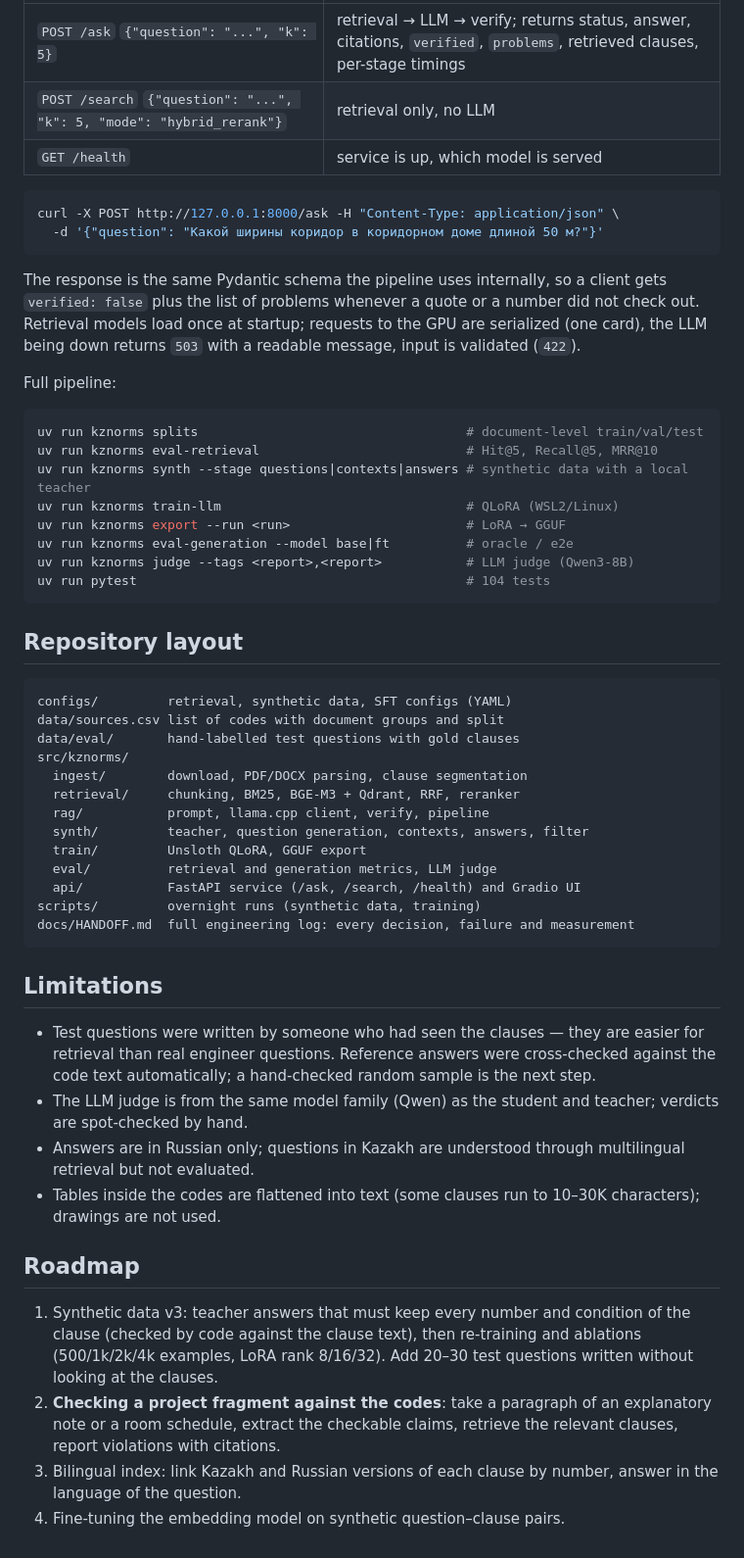
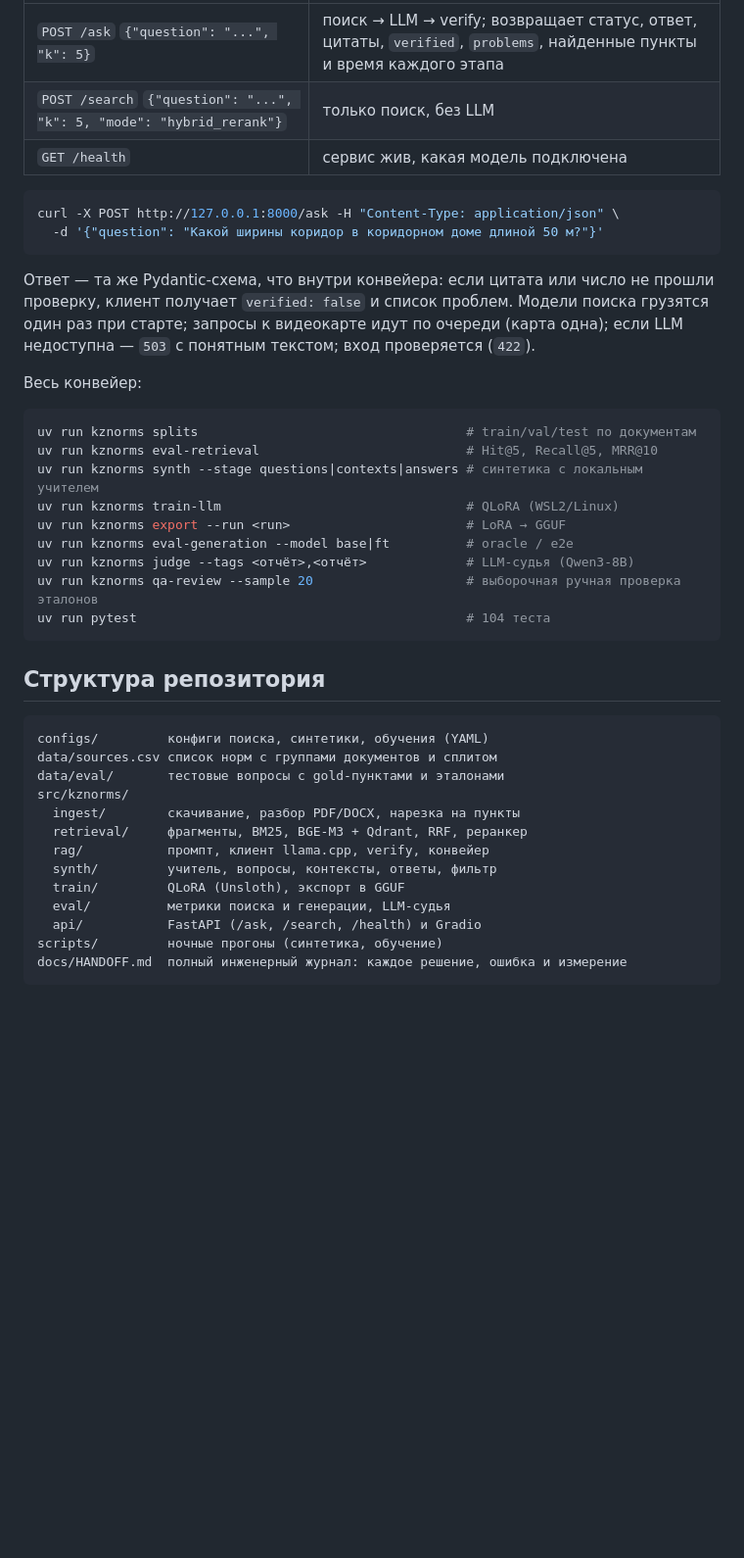
Before and after one commit to BektassovAlisher/kz-norms-llm, a Markdown page: README.md, the part around one of its changes. Shown at 98% size. Drawn GitHub-style; blank space fills up the shorter version.

````diff
--- a/README.md
+++ b/README.md
@@ -142,70 +150,46 @@ uv run kznorms serve             # HTTP API → http://127.0.0.1:8000/docs
 |---|---|
-| `POST /ask` `{"question": "...", "k": 5}` | retrieval → LLM → verify; returns status, answer, citations, `verified`, `problems`, retrieved clauses, per-stage timings |
-| `POST /search` `{"question": "...", "k": 5, "mode": "hybrid_rerank"}` | retrieval only, no LLM |
-| `GET /health` | service is up, which model is served |
+| `POST /ask` `{"question": "...", "k": 5}` | поиск → LLM → verify; возвращает статус, ответ, цитаты, `verified`, `problems`, найденные пункты и время каждого этапа |
+| `POST /search` `{"question": "...", "k": 5, "mode": "hybrid_rerank"}` | только поиск, без LLM |
+| `GET /health` | сервис жив, какая модель подключена |
 
 ```bash
 curl -X POST http://127.0.0.1:8000/ask -H "Content-Type: application/json" \
   -d '{"question": "Какой ширины коридор в коридорном доме длиной 50 м?"}'
 ```
 
-The response is the same Pydantic schema the pipeline uses internally, so a client gets
-`verified: false` plus the list of problems whenever a quote or a number did not check out.
-Retrieval models load once at startup; requests to the GPU are serialized (one card), the
-LLM being down returns `503` with a readable message, input is validated (`422`).
+Ответ — та же Pydantic-схема, что внутри конвейера: если цитата или число не прошли
+проверку, клиент получает `verified: false` и список проблем. Модели поиска грузятся
+один раз при старте; запросы к видеокарте идут по очереди (карта одна); если LLM
+недоступна — `503` с понятным текстом; вход проверяется (`422`).
 
-Full pipeline:
+Весь конвейер:
 
 ```bash
-uv run kznorms splits                                   # document-level train/val/test
+uv run kznorms splits                                   # train/val/test по документам
 uv run kznorms eval-retrieval                           # Hit@5, Recall@5, MRR@10
-uv run kznorms synth --stage questions|contexts|answers # synthetic data with a local teacher
+uv run kznorms synth --stage questions|contexts|answers # синтетика с локальным учителем
 uv run kznorms train-llm                                # QLoRA (WSL2/Linux)
 uv run kznorms export --run <run>                       # LoRA → GGUF
 uv run kznorms eval-generation --model base|ft          # oracle / e2e
-uv run kznorms judge --tags <report>,<report>           # LLM judge (Qwen3-8B)
-uv run pytest                                           # 104 tests
+uv run kznorms judge --tags <отчёт>,<отчёт>             # LLM-судья (Qwen3-8B)
+uv run kznorms qa-review --sample 20                    # выборочная ручная проверка эталонов
+uv run pytest                                           # 104 теста
 ```
 
-## Repository layout
+## Структура репозитория
 
 ```
-configs/         retrieval, synthetic data, SFT configs (YAML)
-data/sources.csv list of codes with document groups and split
-data/eval/       hand-labelled test questions with gold clauses
+configs/         конфиги поиска, синтетики, обучения (YAML)
+data/sources.csv список норм с группами документов и сплитом
+data/eval/       тестовые вопросы с gold-пунктами и эталонами
 src/kznorms/
-  ingest/        download, PDF/DOCX parsing, clause segmentation
-  retrieval/     chunking, BM25, BGE-M3 + Qdrant, RRF, reranker
-  rag/           prompt, llama.cpp client, verify, pipeline
-  synth/         teacher, question generation, contexts, answers, filter
-  train/         Unsloth QLoRA, GGUF export
-  eval/          retrieval and generation metrics, LLM judge
-  api/           FastAPI service (/ask, /search, /health) and Gradio UI
-scripts/         overnight runs (synthetic data, training)
-docs/HANDOFF.md  full engineering log: every decision, failure and measurement
+  ingest/        скачивание, разбор PDF/DOCX, нарезка на пункты
+  retrieval/     фрагменты, BM25, BGE-M3 + Qdrant, RRF, реранкер
+  rag/           промпт, клиент llama.cpp, verify, конвейер
+  synth/         учитель, вопросы, контексты, ответы, фильтр
+  train/         QLoRA (Unsloth), экспорт в GGUF
+  eval/          метрики поиска и генерации, LLM-судья
+  api/           FastAPI (/ask, /search, /health) и Gradio
+scripts/         ночные прогоны (синтетика, обучение)
+docs/HANDOFF.md  полный инженерный журнал: каждое решение, ошибка и измерение
 ```
-
-## Limitations
-
-- Test questions were written by someone who had seen the clauses — they are easier for
-  retrieval than real engineer questions. Reference answers were cross-checked against
-  the code text automatically; a hand-checked random sample is the next step.
-- The LLM judge is from the same model family (Qwen) as the student and teacher; verdicts
-  are spot-checked by hand.
-- Answers are in Russian only; questions in Kazakh are understood through multilingual
-  retrieval but not evaluated.
-- Tables inside the codes are flattened into text (some clauses run to 10–30K characters);
-  drawings are not used.
-
-## Roadmap
-
-1. Synthetic data v3: teacher answers that must keep every number and condition of the
-   clause (checked by code against the clause text), then re-training and ablations
-   (500/1k/2k/4k examples, LoRA rank 8/16/32). Add 20–30 test questions written without
-   looking at the clauses.
-2. **Checking a project fragment against the codes**: take a paragraph of an explanatory note
-   or a room schedule, extract the checkable claims, retrieve the relevant clauses, report
-   violations with citations.
-3. Bilingual index: link Kazakh and Russian versions of each clause by number, answer in the
-   language of the question.
-4. Fine-tuning the embedding model on synthetic question–clause pairs.
````
Also changed, not shown: other parts of README.md (+101 -93 lines), docs/img/ui_answer.jpg (added), docs/img/ui_not_found.jpg (added), docs/img/ui_partial.jpg (added).
